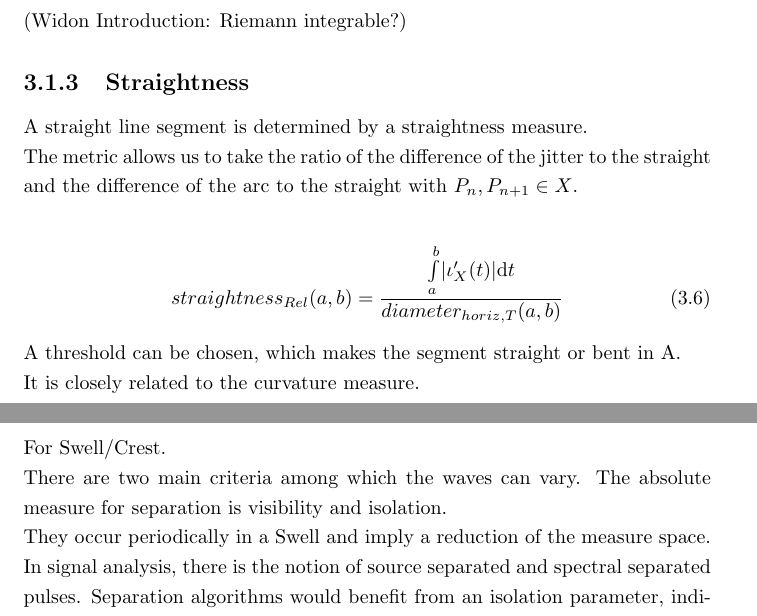
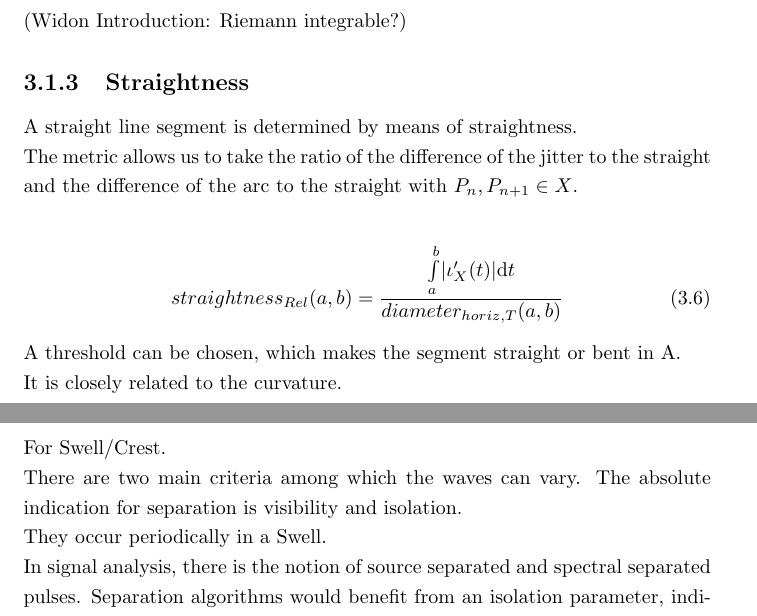
Before and after one commit to specpose/stopeight, a LaTeX thesis (doc/latex/Stopeight_Analyzer.tex): two parts of pages 7 and 17 of 21, joined at a grey line, cut so that both start at the same text. Compiled offline with pdfLaTeX.

Commit message:
FIXED doc latex terminology measure

```diff
--- a/doc/latex/Stopeight_Analyzer.tex
+++ b/doc/latex/Stopeight_Analyzer.tex
@@ -149,13 +149,13 @@ A legal segment is an affine transformtion of the arc curve function $transform(
 (Widon Introduction: Riemann integrable?)
 
 \subsection{Straightness}
-A straight line segment is determined by a straightness measure.\\
+A straight line segment is determined by means of straightness.\\
 The metric allows us to take the ratio of the difference of the jitter to the straight and the difference of the arc to the straight with $P_{n},P_{n+1} \in X$. \\
 \begin{align}
 straightness_{Rel}(a,b)=\frac{\int \limits _{a}^{b} \lvert \iota_{X}'(t) \rvert \mathrm{d}t}{diameter_{horiz,T}(a,b)}
 \end{align}
 A threshold can be chosen, which makes the segment straight or bent in A.\\
-It is closely related to the curvature measure.
+It is closely related to the curvature.
 \subsubsection{Algorithm Version}
 It is using Heron's formula for the area of a triangle in $P_{n}, P_{n+1},P_{n+2} \in [a,b] \subseteq X$.
 \begin{align*}
@@ -363,8 +364,8 @@ A Polar to Cartesian Transform is a convolution with a sum of two fundamental nu
 
 \subsection{Spectral Separation}
 For Swell/Crest.\\
-There are two main criteria among which the waves can vary. The absolute measure for separation is visibility and isolation.\\
-They occur periodically in a Swell and imply a reduction of the measure space.\\
+There are two main criteria among which the waves can vary. The absolute indication for separation is visibility and isolation.\\
+They occur periodically in a Swell.\\
 In signal analysis, there is the notion of source separated and spectral separated pulses. Separation algorithms would benefit from an isolation parameter, indicating whether the pulses ...
 The directed waves of straightness and curvature going forward/backward synchronously are periodic.
 \begin{align}
```
Also changed, not shown: doc/latex/Stopeight_Analyzer.tex (5 more changed lines).
